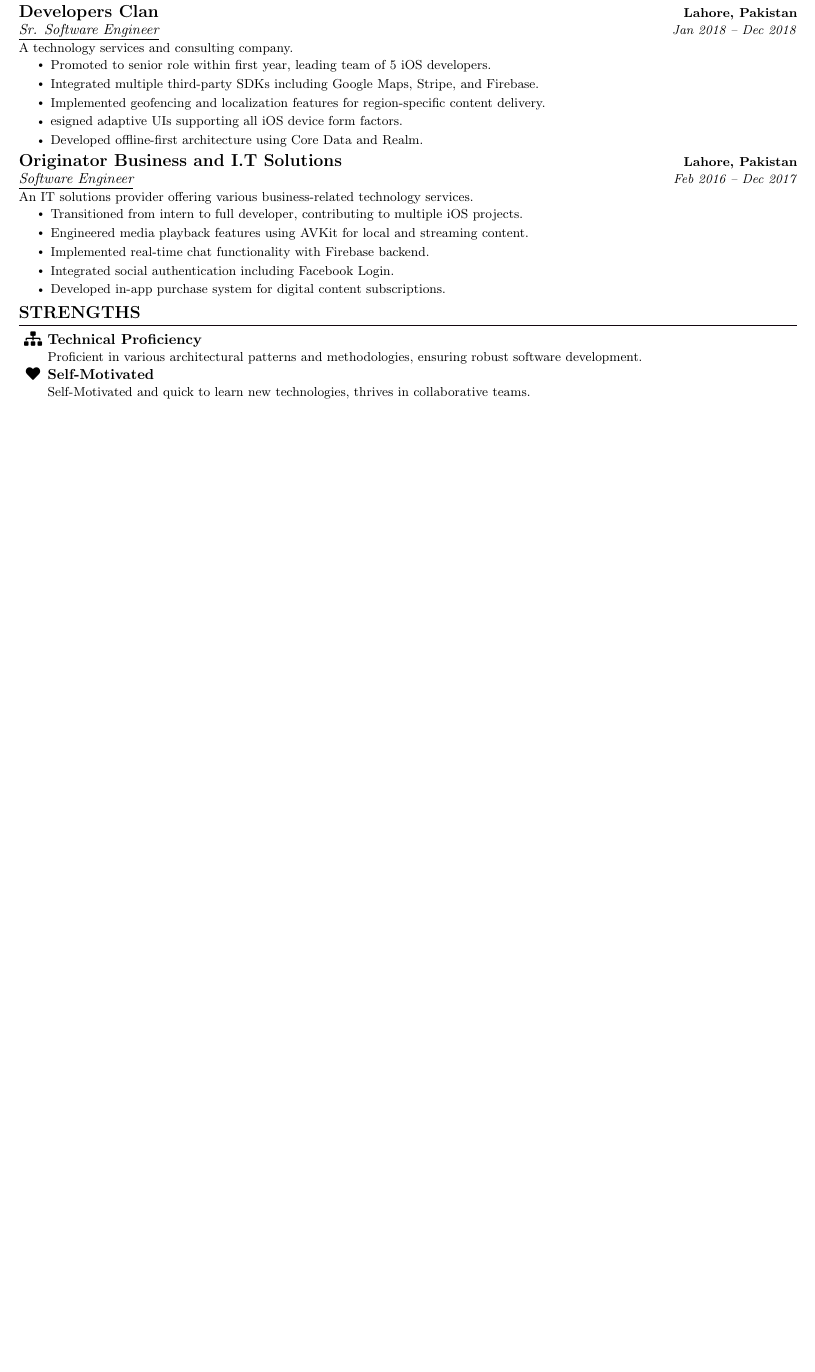
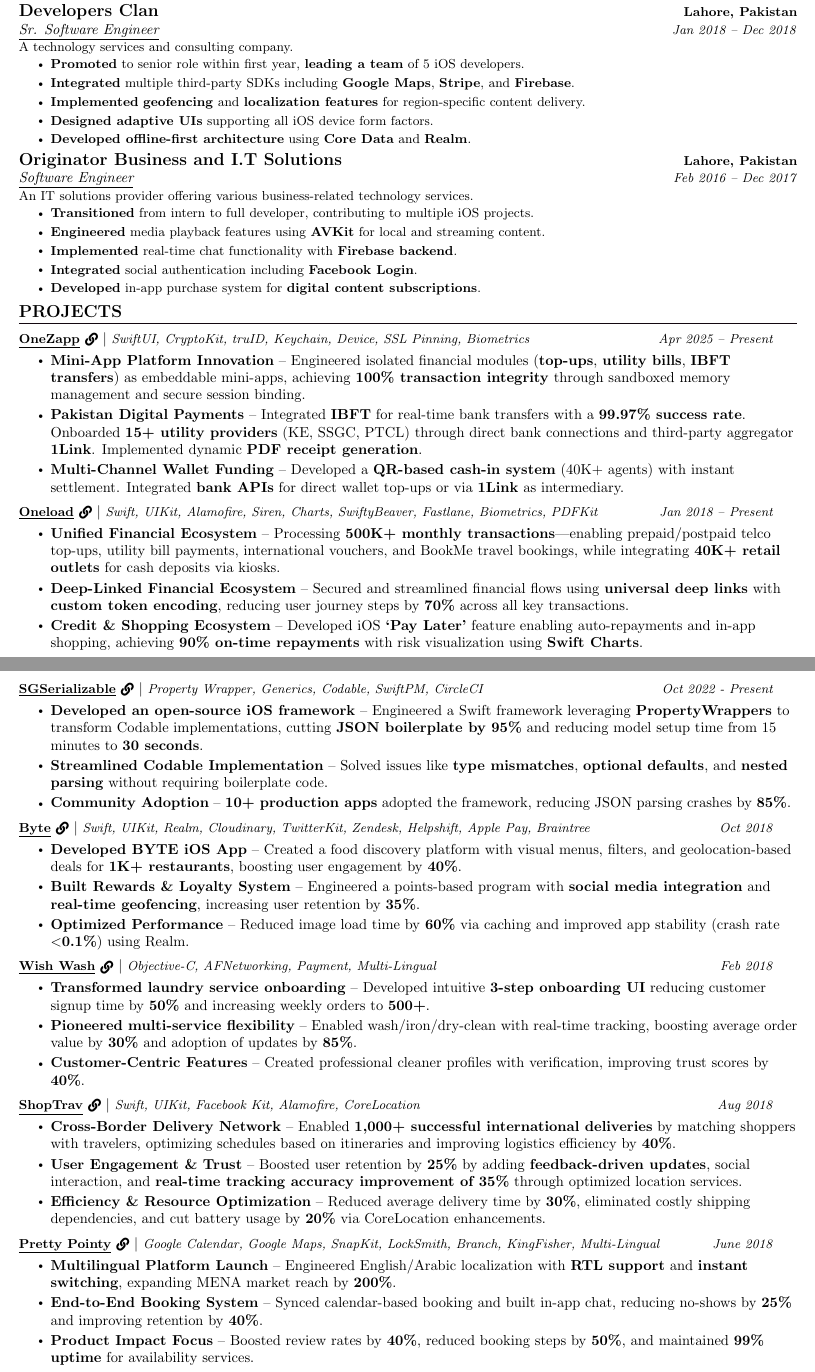
Before and after one commit to rehannali/resume, a LaTeX CV (rehan_cv.tex): part of the page before the commit and two parts of pages 1 and 2 of 2 after it, the two joined at a grey line, cut so that both start at the same text, the shorter picture padded with empty space. Compiled offline with pdfLaTeX.

Commit message:
improve CV by hightlighting key points.

```diff
--- a/rehan_cv.tex
+++ b/rehan_cv.tex
@@ -94,7 +94,7 @@
 % Custom commands
 \newcommand{\resumeItem}[1]{
   \item\small{
-    {#1 \vspace{-2pt}}
+    {#1}\vspace{-2pt}
   }
 }
 
@@ -257,0 +268,82 @@
+            \resumeItem{\textbf{Researched and integrated} emerging technologies to maintain a \textbf{competitive edge}.}
+        \resumeItemListEnd
+
+    \resumeSubheadingExperience
+        {Developers Clan}{Lahore, Pakistan}
+        {Sr. Software Engineer}{Jan 2018 -- Dec 2018}
+        {A technology services and consulting company.}
+        \resumeItemListStart
+            \resumeItem{\textbf{Promoted} to senior role within first year, \textbf{leading a team} of 5 iOS developers.}
+            \resumeItem{\textbf{Integrated} multiple third-party SDKs including \textbf{Google Maps}, \textbf{Stripe}, and \textbf{Firebase}.}
+            \resumeItem{\textbf{Implemented} \textbf{geofencing} and \textbf{localization features} for region-specific content delivery.}
+            \resumeItem{\textbf{Designed adaptive UIs} supporting all iOS device form factors.}
+            \resumeItem{\textbf{Developed offline-first architecture} using \textbf{Core Data} and \textbf{Realm}.}
+        \resumeItemListEnd
+
+    \resumeSubheadingExperience
+        {Originator Business and I.T Solutions}{Lahore, Pakistan}
+        {Software Engineer}{Feb 2016 -- Dec 2017}
+        {An IT solutions provider offering various business-related technology services.}
+        \resumeItemListStart
+            \resumeItem{\textbf{Transitioned} from intern to full developer, contributing to multiple iOS projects.}
+            \resumeItem{\textbf{Engineered} media playback features using \textbf{AVKit} for local and streaming content.}
+            \resumeItem{\textbf{Implemented} real-time chat functionality with \textbf{Firebase backend}.}
+            \resumeItem{\textbf{Integrated} social authentication including \textbf{Facebook Login}.}
+            \resumeItem{\textbf{Developed} in-app purchase system for \textbf{digital content subscriptions}.}
+        \resumeItemListEnd
+
+  \resumeSubHeadingListEnd
+\vspace{-15pt}
+
+%-----------PROJECTS-----------------
+\section{PROJECTS}
+    \resumeSubHeadingListStart
+        \resumeProjectHeadingLink
+        {OneZapp}{https://onezapp.pk}{SwiftUI, CryptoKit, truID, Keychain, Device, SSL Pinning, Biometrics}{Apr 2025 -- Present}
+        \resumeItemListStart
+            \projectItem{Mini-App Platform Innovation}{Engineered isolated financial modules (\textbf{top-ups}, \textbf{utility bills}, \textbf{IBFT transfers}) as embeddable mini-apps, achieving \textbf{100\% transaction integrity} through sandboxed memory management and secure session binding.}
+            \projectItem{Pakistan Digital Payments}{Integrated \textbf{IBFT} for real-time bank transfers with a \textbf{99.97\% success rate}. Onboarded \textbf{15+ utility providers} (KE, SSGC, PTCL) through direct bank connections and third-party aggregator \textbf{1Link}. Implemented dynamic \textbf{PDF receipt generation}.}
+            \projectItem{Multi-Channel Wallet Funding}{Developed a \textbf{QR-based cash-in system} (40K+ agents) with instant settlement. Integrated \textbf{bank APIs} for direct wallet top-ups or via \textbf{1Link} as intermediary.}
+        \resumeItemListEnd
+        \resumeProjectHeadingLink
+        {Oneload}{https://oneloadpk.com}{Swift, UIKit, Alamofire, Siren, Charts, SwiftyBeaver, Fastlane, Biometrics, PDFKit}{Jan 2018 -- Present}
+        \resumeItemListStart
+            \projectItem{Unified Financial Ecosystem}{Processing \textbf{500K+ monthly transactions}—enabling prepaid/postpaid telco top-ups, utility bill payments, international vouchers, and BookMe travel bookings, while integrating \textbf{40K+ retail outlets} for cash deposits via kiosks.}
+            \projectItem{Deep-Linked Financial Ecosystem}{Secured and streamlined financial flows using \textbf{universal deep links} with \textbf{custom token encoding}, reducing user journey steps by \textbf{70\%} across all key transactions.}
+            \projectItem{Credit \& Shopping Ecosystem}{Developed iOS \textbf{‘Pay Later’} feature enabling auto-repayments and in-app shopping, achieving \textbf{90\% on-time repayments} with risk visualization using \textbf{Swift Charts}.}
+        \resumeItemListEnd
+        \resumeProjectHeadingLink
+        {SGSerializable}{https://github.com/rehannali/SGSerializable}{Property Wrapper, Generics, Codable, SwiftPM, CircleCI}{Oct 2022 - Present}
+        \resumeItemListStart
+            \projectItem{Developed an open-source iOS framework}{Engineered a Swift framework leveraging \textbf{PropertyWrappers} to transform Codable implementations, cutting \textbf{JSON boilerplate by 95\%} and reducing model setup time from 15 minutes to \textbf{30 seconds}.}
+            \projectItem{Streamlined Codable Implementation}{Solved issues like \textbf{type mismatches}, \textbf{optional defaults}, and \textbf{nested parsing} without requiring boilerplate code.}
+            \projectItem{Community Adoption}{\textbf{10+ production apps} adopted the framework, reducing JSON parsing crashes by \textbf{85\%}.}
+        \resumeItemListEnd
+        \resumeProjectHeadingLink
+        {Byte}{https://itunes.apple.com/us/app/byte/id889279286?mt=8}{Swift, UIKit, Realm, Cloudinary, TwitterKit, Zendesk, Helpshift, Apple Pay, Braintree}{Oct 2018}
+        \resumeItemListStart
+            \projectItem{Developed BYTE iOS App}{Created a food discovery platform with visual menus, filters, and geolocation-based deals for \textbf{1K+ restaurants}, boosting user engagement by \textbf{40\%}.}
+            \projectItem{Built Rewards \& Loyalty System}{Engineered a points-based program with \textbf{social media integration} and \textbf{real-time geofencing}, increasing user retention by \textbf{35\%}.}
+            \projectItem{Optimized Performance}{Reduced image load time by \textbf{60\%} via caching and improved app stability (crash rate $<$\textbf{0.1\%}) using Realm.}
+        \resumeItemListEnd
+        \resumeProjectHeadingLink
+        {Wish Wash}{https://itunes.apple.com/bh/app/id1178063274?mt=8}{Objective-C, AFNetworking, Payment, Multi-Lingual}{Feb 2018}
+        \resumeItemListStart
+            \projectItem{Transformed laundry service onboarding}{Developed intuitive \textbf{3-step onboarding UI} reducing customer signup time by \textbf{50\%} and increasing weekly orders to \textbf{500+}.}
+            \projectItem{Pioneered multi-service flexibility}{Enabled wash/iron/dry-clean with real-time tracking, boosting average order value by \textbf{30\%} and adoption of updates by \textbf{85\%}.}
+            \projectItem{Customer-Centric Features}{Created professional cleaner profiles with verification, improving trust scores by \textbf{40\%}.}
+        \resumeItemListEnd
+        \resumeProjectHeadingLink
+        {ShopTrav}{https://itunes.apple.com/us/app/shoptrav/id1228340656?ls=1&mt=8}{Swift, UIKit, Facebook Kit, Alamofire, CoreLocation}{Aug 2018}
+        \resumeItemListStart
+            \projectItem{Cross-Border Delivery Network}{Enabled \textbf{1,000+ successful international deliveries} by matching shoppers with travelers, optimizing schedules based on itineraries and improving logistics efficiency by \textbf{40\%}.}
+            \projectItem{User Engagement \& Trust}{Boosted user retention by \textbf{25\%} by adding \textbf{feedback-driven updates}, social interaction, and \textbf{real-time tracking accuracy improvement of 35\%} through optimized location services.}
+            \projectItem{Efficiency \& Resource Optimization}{Reduced average delivery time by \textbf{30\%}, eliminated costly shipping dependencies, and cut battery usage by \textbf{20\%} via CoreLocation enhancements.}
+        \resumeItemListEnd
+        \resumeProjectHeadingLink
+        {Pretty Pointy}{https://itunes.apple.com/us/app/id1367552041?ls=1&mt=8}{Google Calendar, Google Maps, SnapKit, LockSmith, Branch, KingFisher, Multi-Lingual}{June 2018}
+        \resumeItemListStart
+            \projectItem{Multilingual Platform Launch}{Engineered English/Arabic localization with \textbf{RTL support} and \textbf{instant switching}, expanding MENA market reach by \textbf{200\%}.}
+            \projectItem{End-to-End Booking System}{Synced calendar-based booking and built in-app chat, reducing no-shows by \textbf{25\%} and improving retention by \textbf{40\%}.}
+            \projectItem{Product Impact Focus}{Boosted review rates by \textbf{40\%}, reduced booking steps by \textbf{50\%}, and maintained \textbf{99\% uptime} for availability services.}
+        \resumeItemListEnd
@@ -278,91 +397 @@
-            \resumeItem{Researched and integrated emerging technologies to maintain competitive edge.}
-        \resumeItemListEnd
 
-    \resumeSubheadingExperience
-        {Developers Clan}{Lahore, Pakistan}
-        {Sr. Software Engineer}{Jan 2018 -- Dec 2018}
-        {A technology services and consulting company.}
-        \resumeItemListStart
-            \resumeItem{Promoted to senior role within first year, leading team of 5 iOS developers.}
-            \resumeItem{Integrated multiple third-party SDKs including Google Maps, Stripe, and Firebase.}
-            \resumeItem{Implemented geofencing and localization features for region-specific content delivery.}
-            \resumeItem{esigned adaptive UIs supporting all iOS device form factors.}
-            \resumeItem{Developed offline-first architecture using Core Data and Realm.}
-        \resumeItemListEnd
-
-    \resumeSubheadingExperience
-        {Originator Business and I.T Solutions}{Lahore, Pakistan}
-        {Software Engineer}{Feb 2016 -- Dec 2017}
-        {An IT solutions provider offering various business-related technology services.}
-        \resumeItemListStart
-            \resumeItem{Transitioned from intern to full developer, contributing to multiple iOS projects.}
-            \resumeItem{Engineered media playback features using AVKit for local and streaming content.}
-            \resumeItem{Implemented real-time chat functionality with Firebase backend.}
-            \resumeItem{Integrated social authentication including Facebook Login.}
-            \resumeItem{Developed in-app purchase system for digital content subscriptions.}
-        \resumeItemListEnd
-
-  \resumeSubHeadingListEnd
-\vspace{-15pt}
-
-%-----------PROJECTS-----------------
-% \section{PROJECTS}
-%     \resumeSubHeadingListStart
-%         \resumeProjectHeadingLink
-%         {OneZapp}{https://onezapp.pk}{SwiftUI, CryptoKit, truID, Keychain, Device, SSL Pinning, Biometrics}{Apr 2025 -- Present}
-%         \resumeItemListStart
-%             \projectItem{Mini-App Platform Innovation}{Engineered isolated financial modules (top-ups, utility bills, IBFT transfers) as embeddable mini-apps, achieving 100\% transaction integrity through sandboxed memory management and secure session binding.}
-%             \projectItem{Pakistan Digital Payments}{Integrated IBFT for real-time bank transfers with a 99.97\% success rate. Onboarded 15+ utility providers (KE, SSGC, PTCL) through direct bank connections and third-party aggregator 1Link. Implemented dynamic PDF receipt generation.}
-%             \projectItem{Multi-Channel Wallet Funding}{Developed a QR-based agent-assisted cash-in system (40K+ agents) with instant settlement. Integrated bank APIs for direct wallet top-ups or via 1Link as a third-party intermediary.}
-%         \resumeItemListEnd
-%         \resumeProjectHeadingLink
-%         {Oneload}{https://oneloadpk.com}{Swift, UIKit, Alamofire, Siren, Charts, SwiftyBeaver, Fastlane, Biometrics, PDFKit}{Jan 2018 -- Present}
-%         \resumeItemListStart
-%             \projectItem{Unified Financial Ecosystem}{Processing 500K+ monthly transactions—enabling prepaid/postpaid telco top-ups (Mobilink/Telenor/Zong), utility bill payments, international vouchers (iTunes/Google/Xbox), and BookMe travel bookings, while integrating 40K+ retail outlets for cash deposits via a branded kiosk network.}
-%             \projectItem{Deep-Linked Financial Ecosystem}{Secured and streamlined financial flows by engineering universal deep links (100\% URI accuracy) with custom token encoding to prevent spoofing, reducing user journey steps by 70\% across bill payments, P2P transfers, and all key transactions.}
-%             \projectItem{Credit \& Shopping Ecosystem}{Developed iOS 'Pay Later' feature enabling auto-repayments and in-app shopping, driving 90\% on-time repayments with risk-aware UX. Included risk visualization via Swift Charts.}
-%         \resumeItemListEnd
-%         \resumeProjectHeadingLink
-%         {SGSerializable}{https://github.com/rehannali/SGSerializable}{Property Wrapper, Generics, Codable, SwiftPM, CircleCI}{Oct 2022 - Present}
-%         \resumeItemListStart
-%             \projectItem{Developed an open-source iOS framework}{Engineered an open-source Swift framework leveraging PropertyWrappers to transform Codable implementations, cutting JSON handling boilerplate by 95\% and reducing model setup from 15 minutes to 30 seconds.}
-%             \projectItem{Streamlined Codable Implementation}{Solved type mismatches, optional defaults, and nested parsing without boilerplate code.}
-%             \projectItem{Community Adoption}{10+ production apps integrated the framework, reducing JSON parsing crashes by 85\%.}
-%         \resumeItemListEnd
-%         \resumeProjectHeadingLink
-%         {Byte}{https://itunes.apple.com/us/app/byte/id889279286?mt=8}{Swift, UIKit, Realm, Cloudinary, TwitterKit, Zendesk, Helpshift, Apple Pay, Braintree}{Oct 2018}
-%         \resumeItemListStart
-%             \projectItem{Developed BYTE iOS App}{Created a food discovery platform with visual menus, dietary filters (gluten-free/paleo), and geolocation-based deals for 1K+ restaurants, boosting user engagement by 40\%.}
-%             \projectItem{Built Rewards \& Loyalty System}{Engineered a points-based program with social media integration (Instagram/Twitter) and real-time geofencing to verify visits, increasing user retention by 35\%.}
-%             \projectItem{Optimized Performance}{Reduced image load time by 60\% with custom caching and cut crash rates to $<$0.1\% via Realm improvements, ensuring 99.9\% uptime with Yelp API integrations.}
-%         \resumeItemListEnd
-%         \resumeProjectHeadingLink
-%         {Wish Wash}{https://itunes.apple.com/bh/app/id1178063274?mt=8}{Objective-C, AFNetworking, Payment, Multi-Lingual}{Feb 2018}
-%         \resumeItemListStart
-%             \projectItem{Transformed laundry service onboarding}{By developing an intuitive 3-step mobile interface (schedule → address → order) that reduced customer signup time by 50\% and increased weekly orders to 500+ through streamlined UX.}
-%             \projectItem{Pioneered multi-service flexibility}{By implementing wash/iron/dry-clean options with real-time progress tracking, achieving 30\% higher average order value and 85\% customer adoption of delivery updates.}
-%             \projectItem{Customer-Centric Features}{Created professional cleaner profiles with service verification, improving trust scores by 40\%}
-%         \resumeItemListEnd
-%         \resumeProjectHeadingLink
-%         {ShopTrav}{https://itunes.apple.com/us/app/shoptrav/id1228340656?ls=1&mt=8}{Swift, UIKit, Facebook Kit, Alamofire, CoreLocation}{Aug 2018}
-%         \resumeItemListStart
-%             \projectItem{Peer-to-Peer Delivery Coordination}{Enabled over 1,000+ successful international deliveries by matching travelers with shopper requests, improving cross-border logistics efficiency by 40\%.}
-%             \projectItem{User Engagement \& Marketplace Management}{Boosted user retention by 25\% through implementing feedback-driven feature updates and enhancing the social interaction between travelers and shoppers.}
-%             \projectItem{Cross-Border Logistics Optimization}{Reduced average delivery time by 30\% by aligning delivery schedules with traveler itineraries, eliminating the need for costly international shipping services.}
-%             \projectItem{Digital Platform Navigation}{Optimized location services within the app, resulting in 20\% battery usage reduction and improving real-time tracking accuracy by 35\%, enhancing user trust and experience..}
-%         \resumeItemListEnd
-%         \resumeProjectHeadingLink
-%         {Pretty Pointy}{https://itunes.apple.com/us/app/id1367552041?ls=1&mt=8}{Google Calendar, Google Maps, SnapKit, LockSmith, Branch, KingFisher, Multi-Lingual}{June 2018}
-%         \resumeItemListStart
-%             \projectItem{Multilingual Platform Launch}{Engineered English/Arabic localization with RTL support and instant language switching (no app restart), expanding MENA market reach by 200\% while maintaining 100\% UI integrity.}
-%             \projectItem{End-to-End Booking System}{Transformed salon operations by developing calendar-synced booking (25\% fewer no-shows via SMS reminders) and Custom-powered chat (100+ monthly conversations), boosting revenue 18\% and customer retention 40\%.}
-%             \projectItem{Product Impact Focus}{Revolutionized salon discovery by creating dynamic service menus (50+ categories/packages) with a 40\% boosting review system, while streamlining booking to 2 steps (50\% higher conversions) and maintaining 99\% uptime for real-time availability.}
-%         \resumeItemListEnd
-%     \resumeSubHeadingListEnd
-% \vspace{-15pt}
-
-%-----------STRENGTHS-----------
-\section{STRENGTHS}
-    \additionalItem{sitemap}{Technical Proficiency}{Proficient in various architectural patterns and methodologies, ensuring robust software development.}
-    \additionalItem{heart}{Self-Motivated}{Self-Motivated and quick to learn new technologies, thrives in collaborative teams.}
-\vspace{-15pt}
```
Also changed, not shown: rehan_cv.tex (91 more changed lines).
